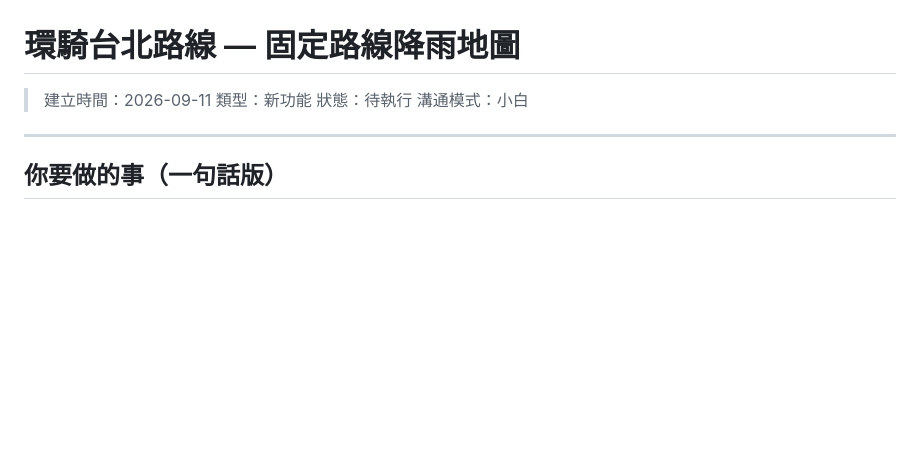
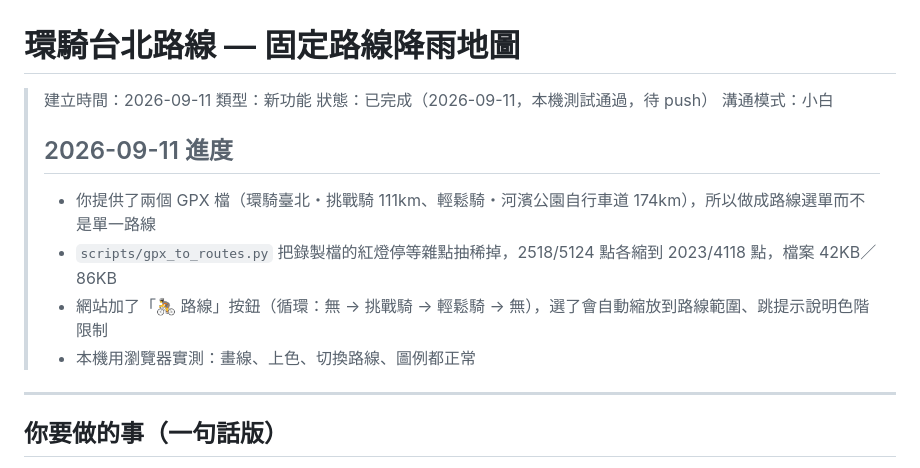
Before and after one commit to ymeroom/biking-gps-weather-tw, a Markdown page: plans/2026-09-11-環騎台北路線.md, the part around the change. GitHub-like rendering; blank space fills up the shorter version.

Commit message:
docs: 環騎台北路線 進度更新（2026-09-11 本機驗證通過）
Co-Authored-By: Claude Sonnet 5 <noreply@anthropic.com>
Claude-Session: https://claude.ai/code/session_01PpHtXAgr3rdbpDxZkaF7XE

```diff
--- a/plans/2026-09-11-環騎台北路線.md
+++ b/plans/2026-09-11-環騎台北路線.md
@@ -2,8 +2,14 @@
 
 > 建立時間：2026-09-11
 > 類型：新功能
-> 狀態：待執行
+> 狀態：已完成（2026-09-11，本機測試通過，待 push）
 > 溝通模式：小白
+>
+> ## 2026-09-11 進度
+> - 你提供了兩個 GPX 檔（環騎臺北・挑戰騎 111km、輕鬆騎・河濱公園自行車道 174km），所以做成路線選單而不是單一路線
+> - `scripts/gpx_to_routes.py` 把錄製檔的紅燈停等雜點抽稀掉，2518/5124 點各縮到 2023/4118 點，檔案 42KB／86KB
+> - 網站加了「🚴 路線」按鈕（循環：無 → 挑戰騎 → 輕鬆騎 → 無），選了會自動縮放到路線範圍、跳提示說明色階限制
+> - 本機用瀏覽器實測：畫線、上色、切換路線、圖例都正常
 
 ---
 
```
